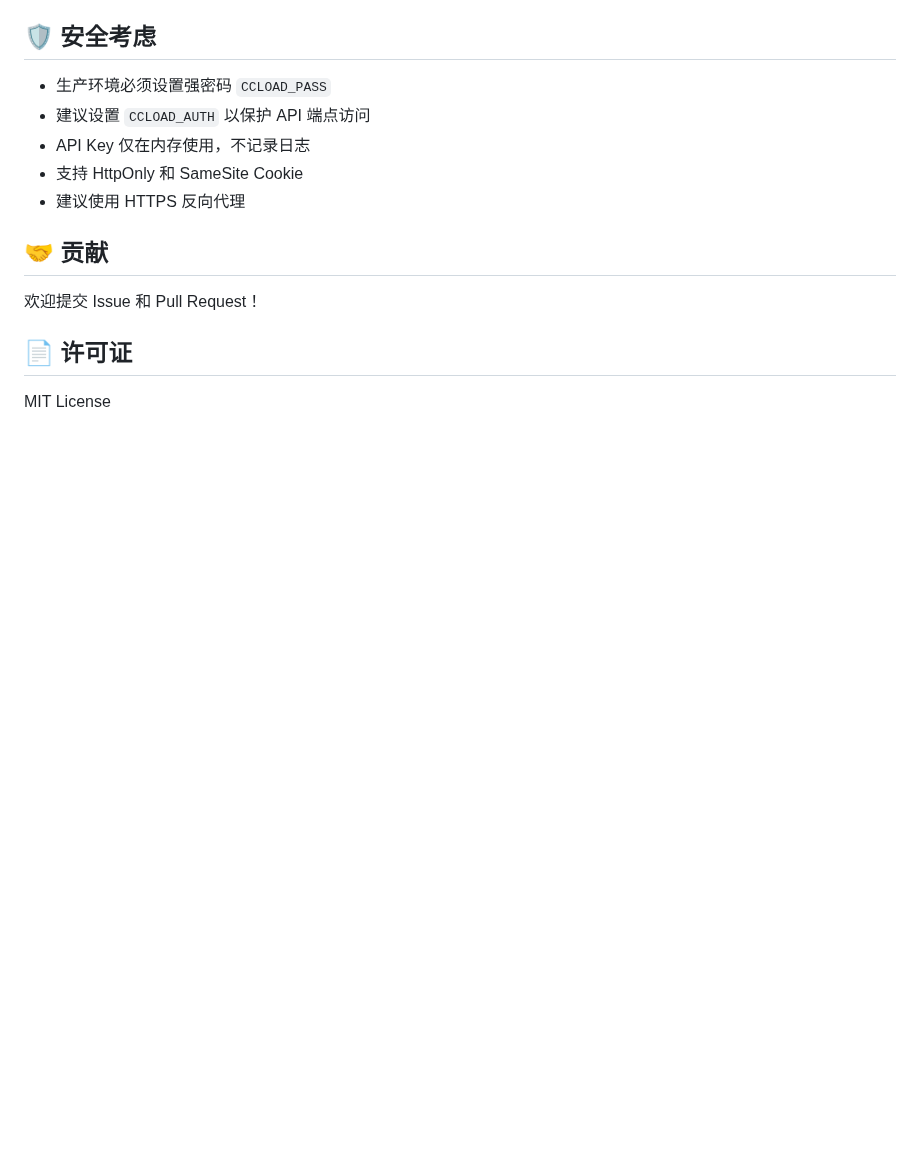
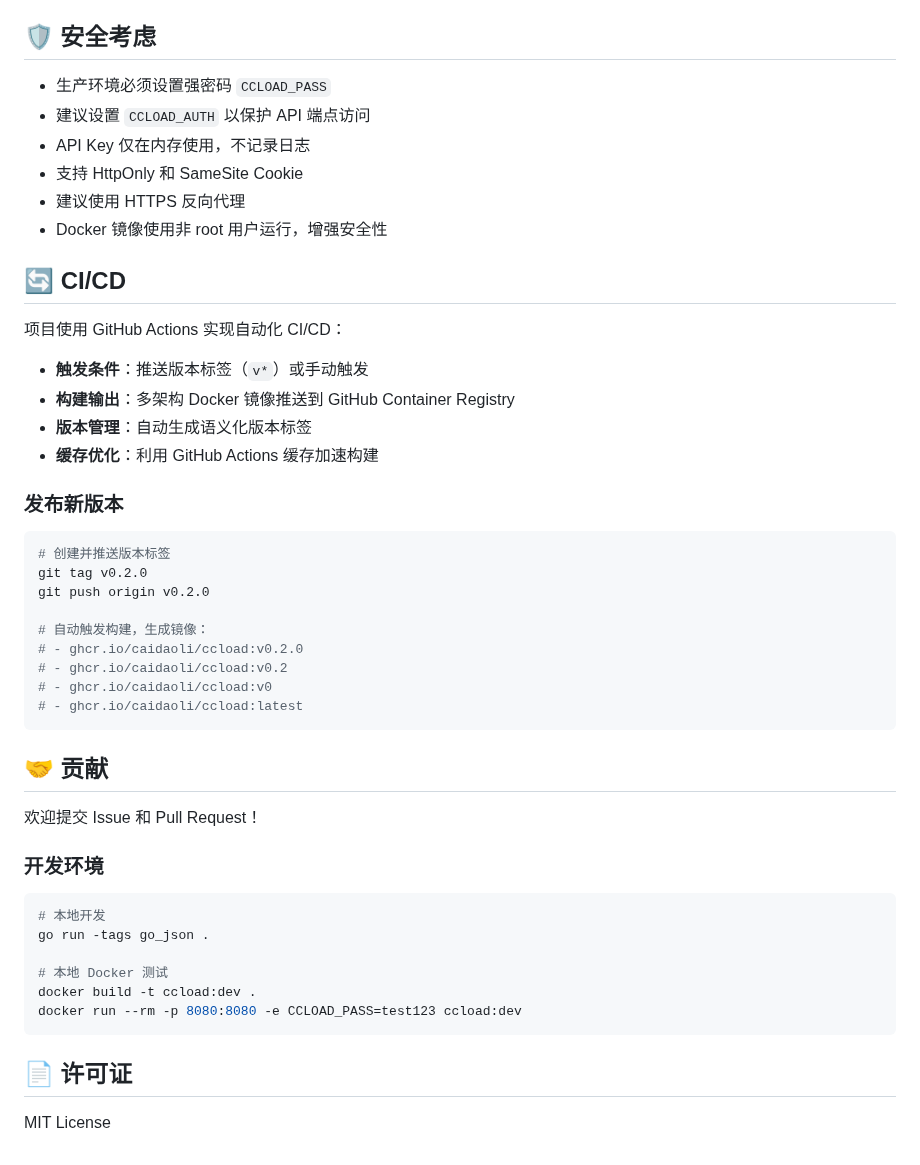
Before and after one commit to caidaoli/ccLoad, a Markdown page: README.md, the part around one of its changes. GitHub-like rendering; blank space fills up the shorter version.

````diff
--- a/README.md
+++ b/README.md
@@ -218,11 +278,46 @@ curl -X POST http://localhost:8080/admin/channels \
 - API Key 仅在内存使用，不记录日志
 - 支持 HttpOnly 和 SameSite Cookie
 - 建议使用 HTTPS 反向代理
+- Docker 镜像使用非 root 用户运行，增强安全性
+
+## 🔄 CI/CD
+
+项目使用 GitHub Actions 实现自动化 CI/CD：
+
+- **触发条件**：推送版本标签（`v*`）或手动触发
+- **构建输出**：多架构 Docker 镜像推送到 GitHub Container Registry
+- **版本管理**：自动生成语义化版本标签
+- **缓存优化**：利用 GitHub Actions 缓存加速构建
+
+### 发布新版本
+
+```bash
+# 创建并推送版本标签
+git tag v0.2.0
+git push origin v0.2.0
+
+# 自动触发构建，生成镜像：
+# - ghcr.io/caidaoli/ccload:v0.2.0
+# - ghcr.io/caidaoli/ccload:v0.2
+# - ghcr.io/caidaoli/ccload:v0
+# - ghcr.io/caidaoli/ccload:latest
+```
 
 ## 🤝 贡献
 
 欢迎提交 Issue 和 Pull Request！
 
+### 开发环境
+
+```bash
+# 本地开发
+go run -tags go_json .
+
+# 本地 Docker 测试
+docker build -t ccload:dev .
+docker run --rm -p 8080:8080 -e CCLOAD_PASS=test123 ccload:dev
+```
+
 ## 📄 许可证
 
 MIT License
````
Also changed, not shown: other parts of README.md (+62 -2 lines).
